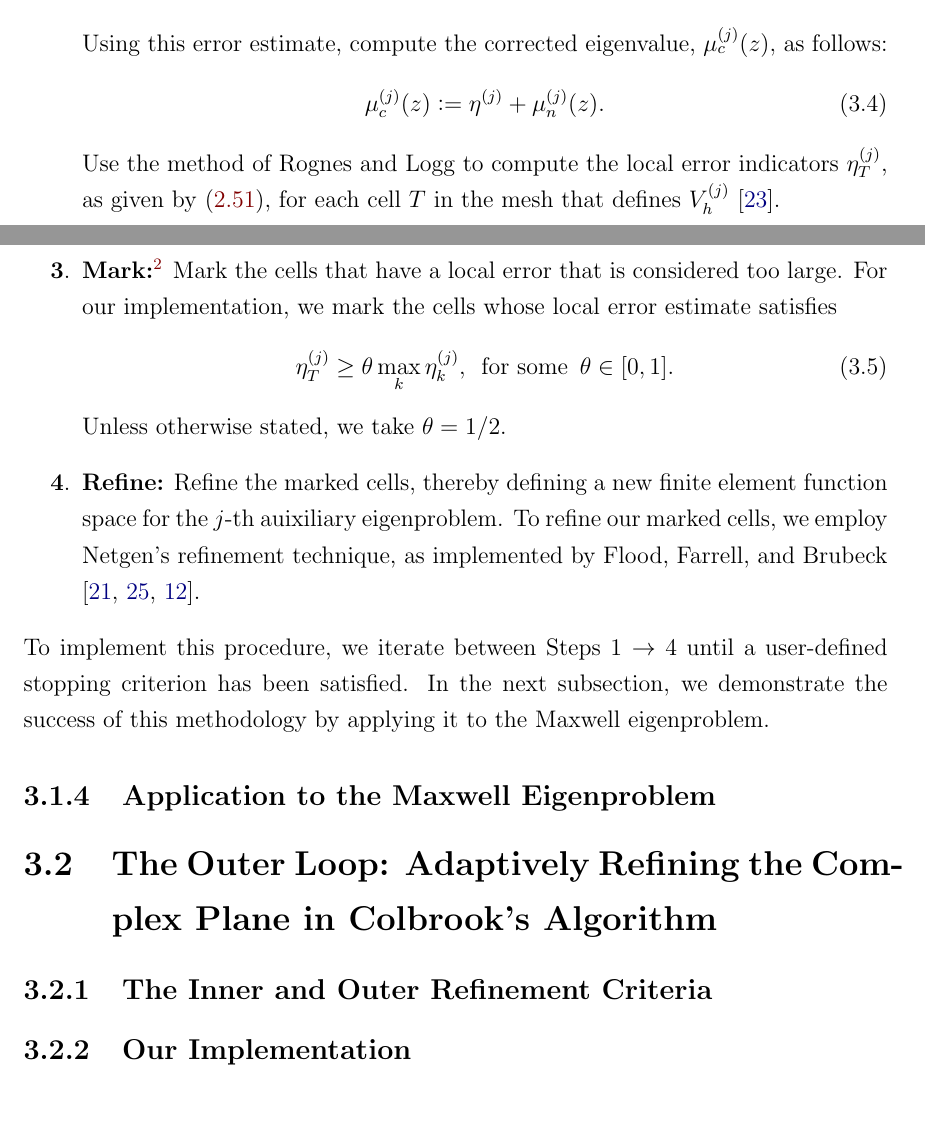
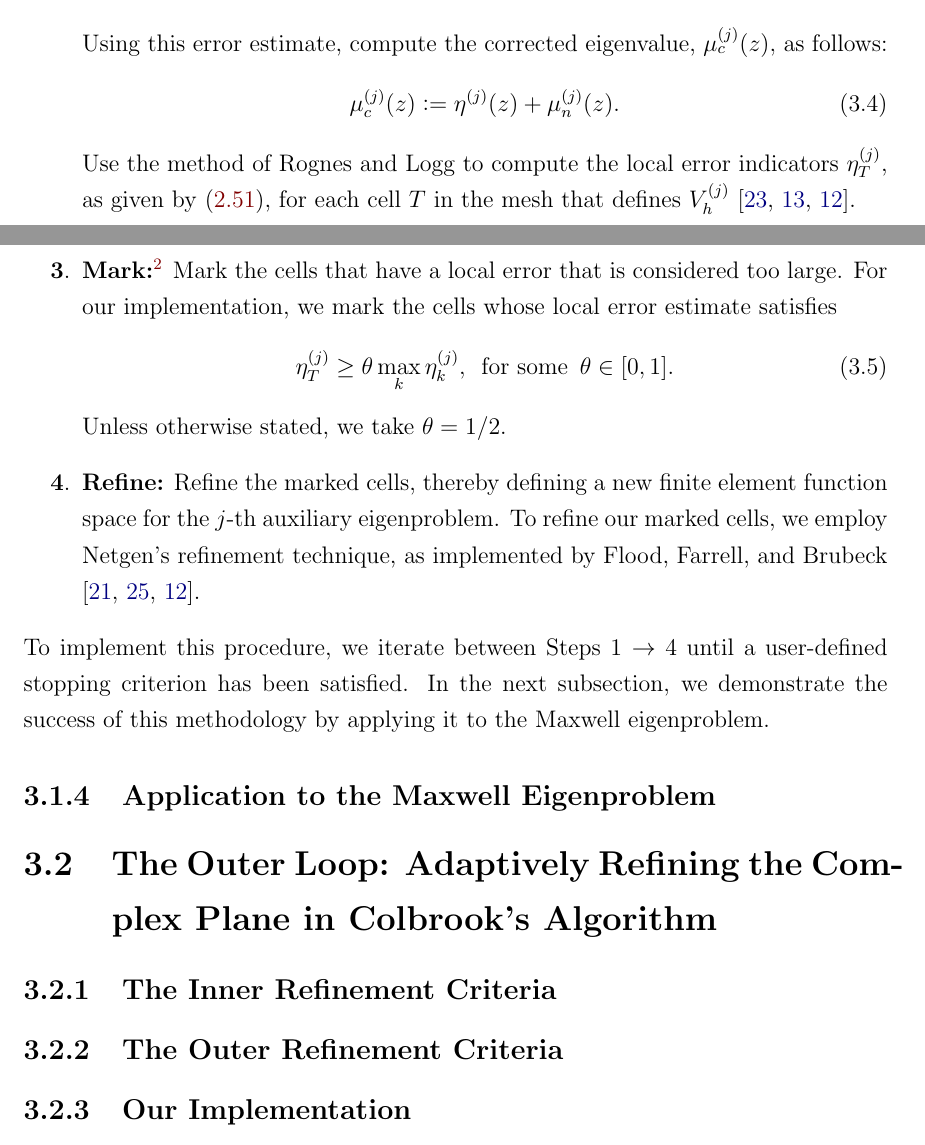
Before and after one commit to maggiemcc02/Efficient_Spectral_Computations_MMSCProject2026, a LaTeX thesis (ThesisDraft/main.tex, which reads ThesisDraft/body.tex): two parts of pages 36 and 37 of 43, joined at a grey line, cut so that both start at the same text. Compiled offline with pdfLaTeX.

Commit message:
Updates from Overleaf

```diff
--- a/ThesisDraft/body.tex
+++ b/ThesisDraft/body.tex
@@ -761,9 +761,9 @@ Let $j \in \{1, 2\}$ index the $j$-th auxiliary eigenproblem for a set $z\in \op
     \end{equation}
     Using this error estimate, compute the corrected eigenvalue, $\mu_c^{(j)}(z),$  as follows:
     \begin{equation}
-        \mu_c^{(j)}(z) \defeq \eta^{(j)} + \mu_n^{(j)}(z).
+        \mu_c^{(j)}(z) \defeq \eta^{(j)}(z) + \mu_n^{(j)}(z).
     \end{equation}
-    Use the method of Rognes and Logg to compute the local error indicators $\eta_T^{(j)}$, as given by \eqref{local eta}, for each cell $T$ in the mesh that defines $V_h^{(j)}$ \cite{logg}.
+    Use the method of Rognes and Logg to compute the local error indicators $\eta_T^{(j)}$, as given by \eqref{local eta}, for each cell $T$ in the mesh that defines $V_h^{(j)}$ \cite{logg, joe, pablo}.
 
 
     \item \textbf{Mark:}\footnote{This marking scheme was obtained from \cite{Pslides} where it is said to be simpler than the famous Dörfler marking routine, but performs similarly in practice \cite{Dorf, Pslides}.}
@@ -774,7 +774,7 @@ Let $j \in \{1, 2\}$ index the $j$-th auxiliary eigenproblem for a set $z\in \op
     Unless otherwise stated, we take $\theta = 1/2.$
 
 
-    \item \textbf{Refine:} Refine the marked cells, thereby defining a new finite element function space for the $j$-th auixiliary eigenproblem. To refine our marked cells, we employ Netgen's refinement technique, as implemented by Flood, Farrell, and Brubeck \cite{NGSolve, Schoberl1997, pablo}.
+    \item \textbf{Refine:} Refine the marked cells, thereby defining a new finite element function space for the $j$-th auxiliary eigenproblem. To refine our marked cells, we employ Netgen's refinement technique, as implemented by Flood, Farrell, and Brubeck \cite{NGSolve, Schoberl1997, pablo}.
 
 \end{enumerate}
 To implement this procedure, we iterate between Steps 1 $\rightarrow$ 4 until a user-defined stopping criterion has been satisfied. In the next subsection, we demonstrate the success of this methodology by applying it to the Maxwell eigenproblem.
@@ -789,7 +789,11 @@ To implement this procedure, we iterate between Steps 1 $\rightarrow$ 4 until a
 
 \section{The Outer Loop: Adaptively Refining the Complex Plane in Colbrook's Algorithm}
 
-\subsection{The Inner and Outer Refinement Criteria}
+\subsection{The Inner Refinement Criteria}
+
+\subsection{The Outer Refinement Criteria}
+
+
 \subsection{Our Implementation}
 
 \chapter{Numerical Examples}
```
Also changed, not shown: ThesisDraft/body.tex (4 more changed lines).
